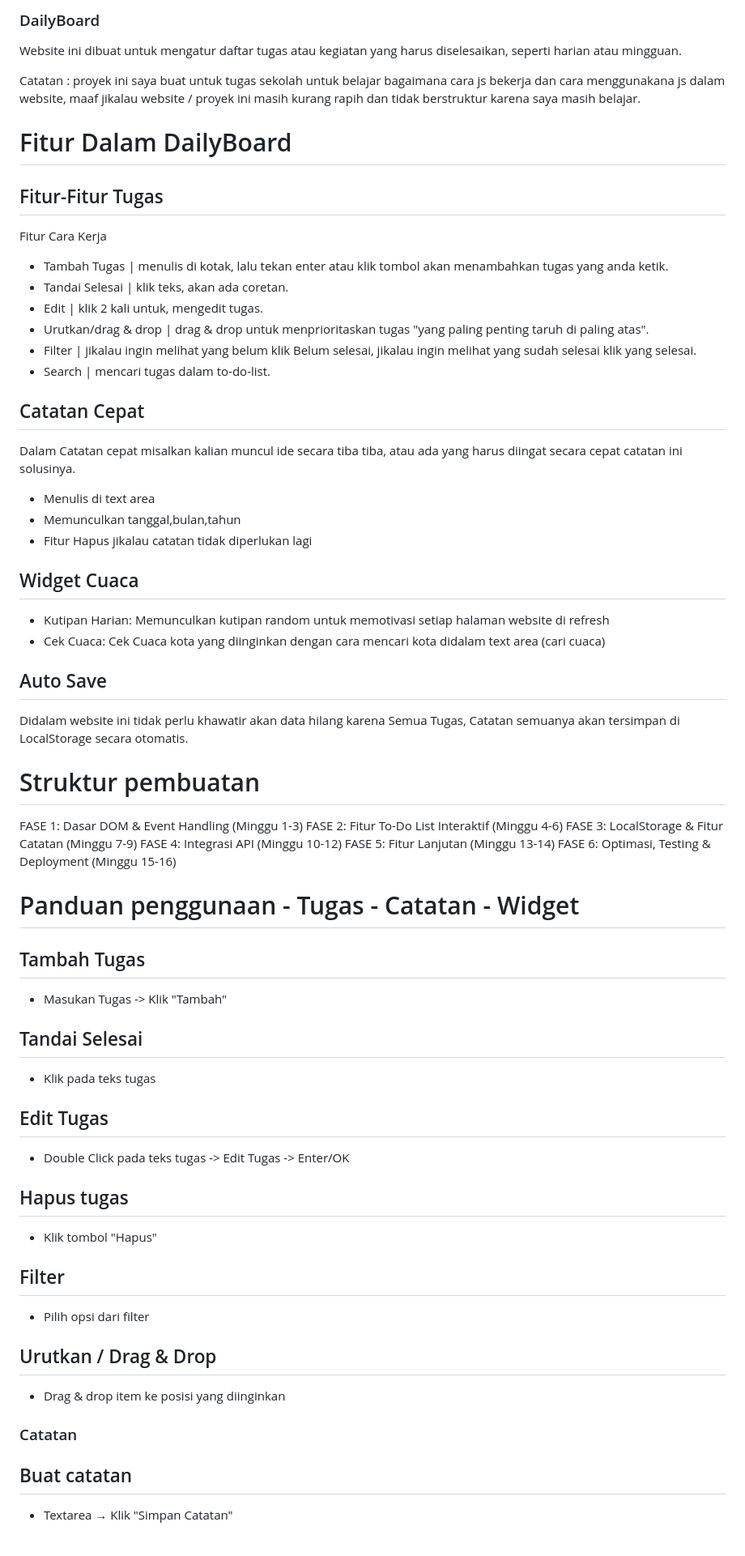
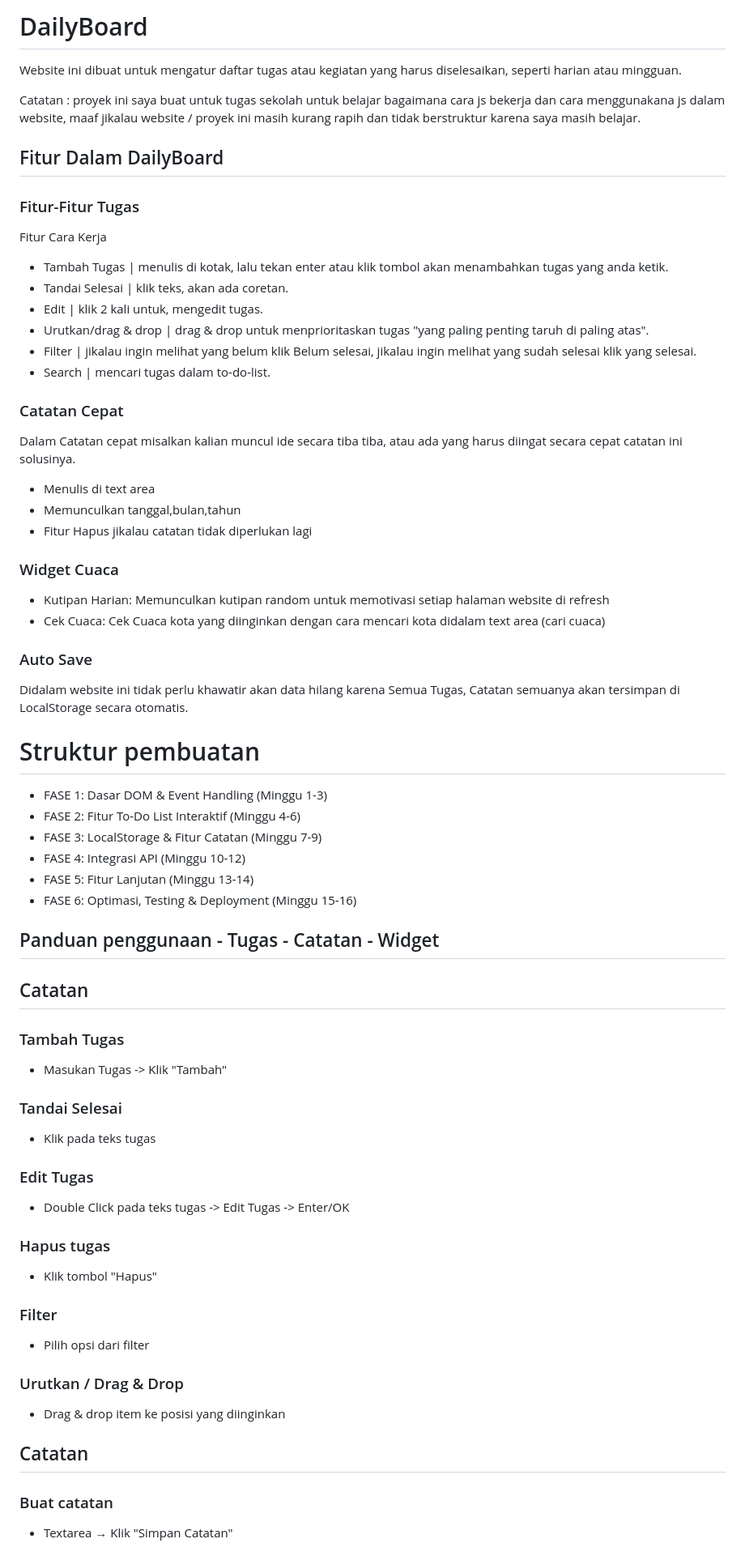
Before and after one commit to Rexx-MieAyam/DailyBoard, a Markdown page: README.md, the part around one of its changes. Shown at 81% size. Drawn GitHub-style.

```diff
--- a/README.md
+++ b/README.md
@@ -1,12 +1,12 @@
-### DailyBoard
+# DailyBoard
 Website ini dibuat untuk mengatur daftar tugas atau kegiatan yang harus diselesaikan, seperti harian atau mingguan.
 
 Catatan : proyek ini saya buat untuk tugas sekolah untuk belajar bagaimana cara js bekerja dan cara menggunakana js dalam website,
           maaf jikalau website / proyek ini masih kurang rapih dan tidak berstruktur karena saya masih belajar.
 
-# Fitur Dalam DailyBoard
+## Fitur Dalam DailyBoard
 
-## Fitur-Fitur Tugas
+### Fitur-Fitur Tugas
 Fitur                   Cara Kerja
 - Tambah Tugas          | menulis di kotak, lalu tekan enter atau klik tombol akan menambahkan tugas yang anda ketik.
 - Tandai Selesai        | klik teks, akan ada coretan.
@@ -15,49 +15,51 @@ Fitur                   Cara Kerja
 - Filter                | jikalau ingin melihat yang belum klik Belum selesai, jikalau ingin melihat yang sudah selesai klik yang selesai.
 - Search                | mencari tugas dalam to-do-list.
 
-## Catatan Cepat
+### Catatan Cepat
 Dalam Catatan cepat misalkan kalian muncul ide secara tiba tiba, atau ada yang harus diingat secara cepat catatan ini solusinya.
 - Menulis di text area
 - Memunculkan tanggal,bulan,tahun
 - Fitur Hapus jikalau catatan tidak diperlukan lagi
 
-## Widget Cuaca
+### Widget Cuaca
 - Kutipan Harian: Memunculkan kutipan random untuk memotivasi setiap halaman website di refresh
 - Cek Cuaca: Cek Cuaca kota yang diinginkan dengan cara mencari kota didalam text area (cari cuaca)
 
-## Auto Save
+### Auto Save
 Didalam website ini tidak perlu khawatir akan data hilang karena Semua Tugas, Catatan semuanya akan tersimpan di LocalStorage secara otomatis.
 
 # Struktur pembuatan
-FASE 1: Dasar DOM & Event Handling (Minggu 1-3)
-FASE 2: Fitur To-Do List Interaktif (Minggu 4-6)
-FASE 3: LocalStorage & Fitur Catatan (Minggu 7-9)
-FASE 4: Integrasi API (Minggu 10-12)
-FASE 5: Fitur Lanjutan (Minggu 13-14)
-FASE 6: Optimasi, Testing & Deployment (Minggu 15-16)
+- FASE 1: Dasar DOM & Event Handling (Minggu 1-3)
+- FASE 2: Fitur To-Do List Interaktif (Minggu 4-6)
+- FASE 3: LocalStorage & Fitur Catatan (Minggu 7-9)
+- FASE 4: Integrasi API (Minggu 10-12)
+- FASE 5: Fitur Lanjutan (Minggu 13-14)
+- FASE 6: Optimasi, Testing & Deployment (Minggu 15-16)
 
-# Panduan penggunaan - Tugas - Catatan - Widget
+## Panduan penggunaan - Tugas - Catatan - Widget
 
-## Tambah Tugas
+## Catatan
+
+### Tambah Tugas
 * Masukan Tugas -> Klik "Tambah"
 
-## Tandai Selesai
+### Tandai Selesai
 * Klik pada teks tugas
 
-## Edit Tugas
+### Edit Tugas
 * Double Click pada teks tugas -> Edit Tugas -> Enter/OK
 
-## Hapus tugas
+### Hapus tugas
 * Klik tombol "Hapus"
 
-## Filter
+### Filter
 * Pilih opsi dari filter
 
-## Urutkan / Drag & Drop
+### Urutkan / Drag & Drop
 * Drag & drop item ke posisi yang diinginkan
 
-### Catatan
+## Catatan
 
-## Buat catatan
+### Buat catatan
 * Textarea → Klik "Simpan Catatan"
 
```
Also changed, not shown: other parts of README.md (+6 -6 lines).
